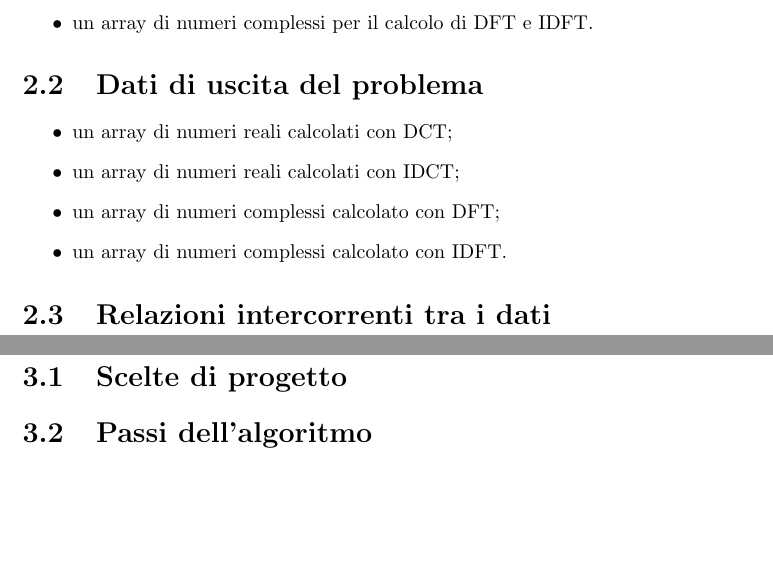
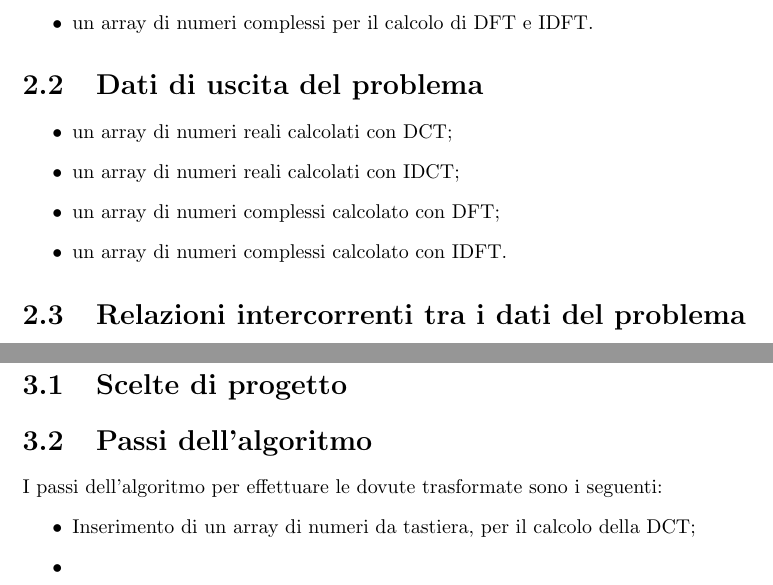
Before and after one commit to GeckoNickDeveloper/Progetto-PLF, a LaTeX document (doc/relazione.tex): two parts of pages 5 and 6 of 8, joined at a grey line, cut so that both start at the same text, the shorter picture padded with empty space. Compiled offline with pdfLaTeX.

Commit message:
Minor changes

```diff
--- a/doc/relazione.tex
+++ b/doc/relazione.tex
@@ -62,13 +62,18 @@
 		\item un array di numeri complessi calcolato con DFT;
 		\item un array di numeri complessi calcolato con IDFT.
 	\end{itemize}
-	\section{Relazioni intercorrenti tra i dati}
+	\section{Relazioni intercorrenti tra i dati del problema}
 
 
 	\chapter{Progettazione dell'algoritmo}
 	\section{Scelte di progetto}
 
 	\section{Passi dell'algoritmo}
+	I passi dell'algoritmo per effettuare le dovute trasformate sono i seguenti:
+	\begin{itemize}
+		\item Inserimento di un array di numeri da tastiera, per il calcolo della DCT;
+		\item
+	\end{itemize}
 
 	\chapter{Implementazione dell'algoritmo}
 
```
Also changed, not shown: doc/Relazione.pdf.
